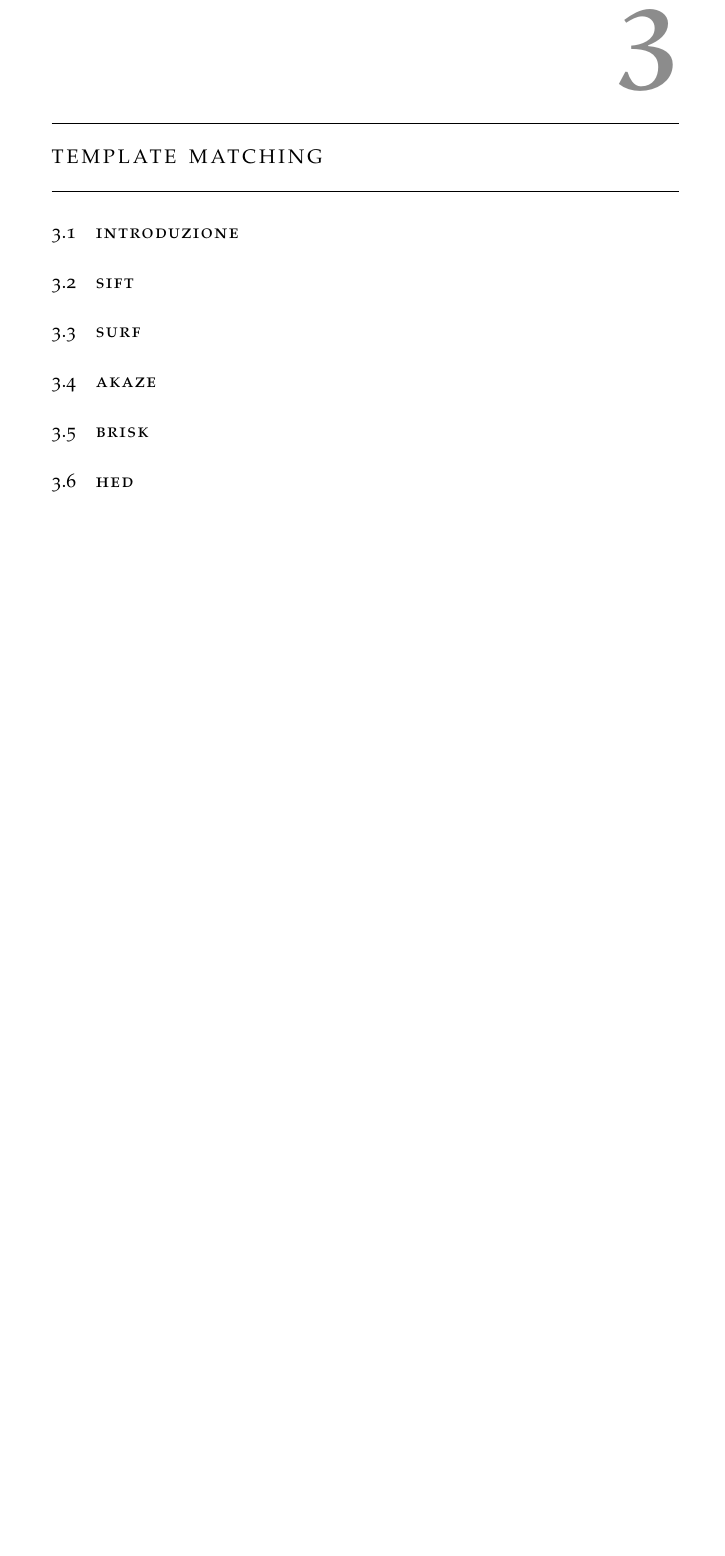
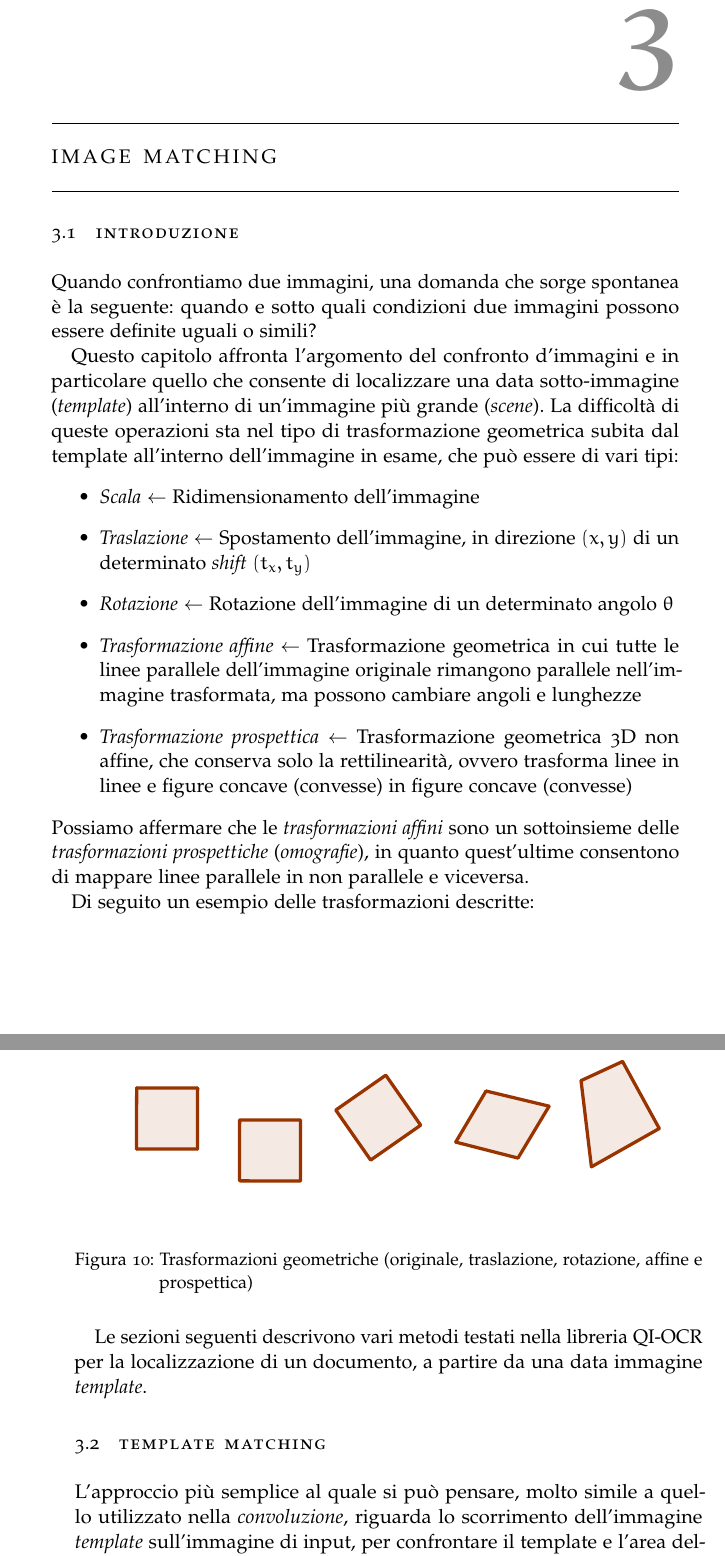
Before and after one commit to Wadaboa/bachelor-thesis, a LaTeX thesis (thesis.tex, which reads chapters/image-matching.tex): part of page 27 of 37 before the commit and two parts of pages 27 and 28 of 39 after it, the two joined at a grey line, cut so that both start at the same text, the shorter picture padded with empty space. The pictures show the PDF file thesis.pdf that the author committed with the source.

Commit message:
start image matching chapter

```diff
--- /dev/null
+++ b/chapters/image-matching.tex
@@ -0,0 +1,51 @@
+\chapter{Image matching}
+\label{chap:image-matching}
+
+\section{Introduzione}
+Quando confrontiamo due immagini, una domanda che sorge spontanea \`e la seguente: quando e sotto quali condizioni due immagini possono essere definite uguali o simili?\par
+Questo capitolo affronta l'argomento del confronto d'immagini e in particolare quello che consente di localizzare una data sotto-immagine (\textit{template}) all'interno di un'immagine pi\`u grande (\textit{scene}). La difficolt\`a di queste operazioni sta nel tipo di trasformazione geometrica subita dal template all'interno dell'immagine in esame, che pu\`o essere di vari tipi:
+\begin{itemize}
+	\item \textit{Scala} $\gets$ Ridimensionamento dell'immagine
+	\item \textit{Traslazione} $\gets$ Spostamento dell'immagine, in direzione $(x, y)$ di un determinato \textit{shift} $(t_{x}, t_{y})$
+	\item \textit{Rotazione} $\gets$ Rotazione dell'immagine di un determinato angolo $\theta$
+	\item \textit{Trasformazione affine} $\gets$ Trasformazione geometrica in cui tutte le linee parallele dell'immagine originale rimangono parallele nell'immagine trasformata, ma possono cambiare angoli e lunghezze
+	\item \textit{Trasformazione prospettica} $\gets$ Trasformazione geometrica 3D non affine, che conserva solo la rettilinearit\`a, ovvero trasforma linee in linee e figure concave (convesse) in figure concave (convesse)
+\end{itemize}
+Possiamo affermare che le \textit{trasformazioni affini} sono un sottoinsieme delle \textit{trasformazioni prospettiche} (\textit{omografie}), in quanto quest'ultime consentono di mappare linee parallele in non parallele e viceversa.\par
+Di seguito un esempio delle trasformazioni descritte:
+\pgfplotsset{compat=1.9}
+\definecolor{zzttqq}{rgb}{0.6,0.2,0}
+\begin{figure}[H]
+	\centering
+	\vspace*{-125pt}
+	\begin{tikzpicture}[line cap=round,line join=round,>=triangle 45,x=0.65cm,y=0.65cm]
+		\clip(-13.507354775873502,-4.01960764723451) rectangle (13.54377717739078,14.287457239105523);
+		\fill[line width=2pt,color=zzttqq,fill=zzttqq,fill opacity=0.11] (-11.46941052470137,4.683064942964992) -- (-9.451639148270317,4.679101384021924) -- (-9.44767558932725,6.696872760452977) -- (-11.465446965758302,6.7008363193960445) -- cycle;
+		\filldraw[line width=2pt,color=zzttqq,fill=zzttqq,fill opacity=0.11] (-8.06160190949523,3.6263801010405947) -- (-6.043830533064177,3.6224165420975263) -- (-6.03986697412111,5.6401879185285795) -- (-8.05763835055216,5.644151477471647) -- cycle;
+		\filldraw[line width=2pt,color=zzttqq,fill=zzttqq,fill opacity=0.11] (-3.721265372279725,4.314294102722081) -- (-2.0661304203545825,5.468393460775676) -- (-3.2202297784081777,7.123528412700817) -- (-4.875364730333318,5.9694290546472235) -- cycle;
+		\fill[line width=2pt,color=zzttqq,fill=zzttqq,fill opacity=0.11] (0.09746256390296704,6.600075014105602) -- (2.1844151267036294,6.098149714191514) -- (1.154147405827353,4.381036846064381) -- (-0.9063880359251993,4.909379267026575) -- cycle;
+		\fill[line width=2pt,color=zzttqq,fill=zzttqq,fill opacity=0.11] (3.5845225422534424,4.090448514535173) -- (5.829977831342763,5.35847032484444) -- (4.614790263129719,7.577508492885656) -- (3.241099968628017,6.943497587731023) -- cycle;
+		\draw [line width=2pt,color=zzttqq] (-11.46941052470137,4.683064942964992)-- (-9.451639148270317,4.679101384021924);
+		\draw [line width=2pt,color=zzttqq] (-9.451639148270317,4.679101384021924)-- (-9.44767558932725,6.696872760452977);
+		\draw [line width=2pt,color=zzttqq] (-9.44767558932725,6.696872760452977)-- (-11.465446965758302,6.7008363193960445);
+		\draw [line width=2pt,color=zzttqq] (-11.465446965758302,6.7008363193960445)-- (-11.46941052470137,4.683064942964992);
+		\draw [line width=2pt,color=zzttqq] (0.09746256390296704,6.600075014105602)-- (2.1844151267036294,6.098149714191514);
+		\draw [line width=2pt,color=zzttqq] (2.1844151267036294,6.098149714191514)-- (1.154147405827353,4.381036846064381);
+		\draw [line width=2pt,color=zzttqq] (1.154147405827353,4.381036846064381)-- (-0.9063880359251993,4.909379267026575);
+		\draw [line width=2pt,color=zzttqq] (-0.9063880359251993,4.909379267026575)-- (0.09746256390296704,6.600075014105602);
+		\draw [line width=2pt,color=zzttqq] (3.5845225422534424,4.090448514535173)-- (5.829977831342763,5.35847032484444);
+		\draw [line width=2pt,color=zzttqq] (5.829977831342763,5.35847032484444)-- (4.614790263129719,7.577508492885656);
+		\draw [line width=2pt,color=zzttqq] (4.614790263129719,7.577508492885656)-- (3.241099968628017,6.943497587731023);
+		\draw [line width=2pt,color=zzttqq] (3.241099968628017,6.943497587731023)-- (3.5845225422534424,4.090448514535173);
+		\end{tikzpicture}
+		\vspace*{-125pt}
+	\caption{Trasformazioni geometriche (originale, traslazione, rotazione, affine e prospettica)}
+	\label{fig:image-matching-transformations}
+\end{figure}\par
+Le sezioni seguenti descrivono vari metodi testati nella libreria QI-OCR per la localizzazione di un documento, a partire da una data immagine \textit{template}.
+
+\section{Template matching}
+L'approccio pi\`u semplice al quale si pu\`o pensare, molto simile a quello utilizzato nella \textit{convoluzione}, riguarda lo scorrimento dell'immagine \textit{template} sull'immagine di input, per confrontare il template e l'area dell'immagine originale coperta dal template stesso. L'output di questa operazione \`e ancora un'immagine, in scala di grigi, in cui ogni pixel denota il grado di similitudine dei suoi "vicini" con il template. La scelta dell'area intorno al pixel di intensit\`a massima, all'interno dell'immagine prodotta, dar\`a cos\`i il risultato cercato.\par
+Il punto cruciale di questa tecnica sta nel metodo di confronto scelto, mentre il problema principale riguarda la poca resistenza a trasformazioni geometriche, anche semplici. Un modo per superare questi problemi \`e quello di utilizzare diverse immagini \textit{template}, scalate e ruotate, a discapito dell'efficienza.
+
+\section{Feature matching}
```
Also changed, not shown: bib.tex (+2 -0 lines), chapters/math-prerequisites.tex (+1 -1 lines), chapters/template-matching.tex (deleted, +0 -9 lines), intro.tex (+2 -2 lines), thesis.tex (+4 -1 lines), thesis.pdf, chapters/image-matching.tex (9 more changed lines).
